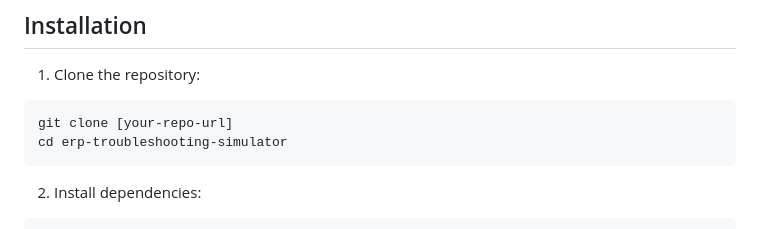
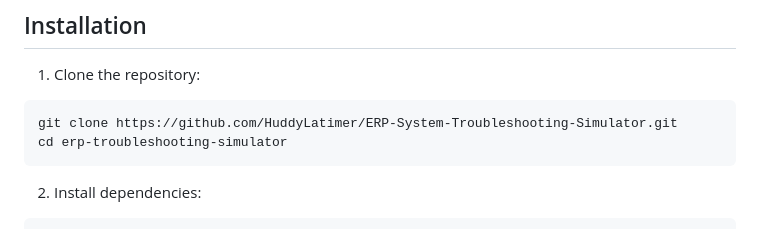
Before and after one commit to HuddyLatimer/ERP-System-Troubleshooting-Simulator, a Markdown page: README.md, the part around the change. Drawn GitHub-style.

````diff
--- a/README.md
+++ b/README.md
@@ -20,7 +20,7 @@ A training tool that simulates common ERP system errors and provides troubleshoo
 
 1. Clone the repository:
 ```bash
-git clone [your-repo-url]
+git clone https://github.com/HuddyLatimer/ERP-System-Troubleshooting-Simulator.git
 cd erp-troubleshooting-simulator
 ```
 
````
